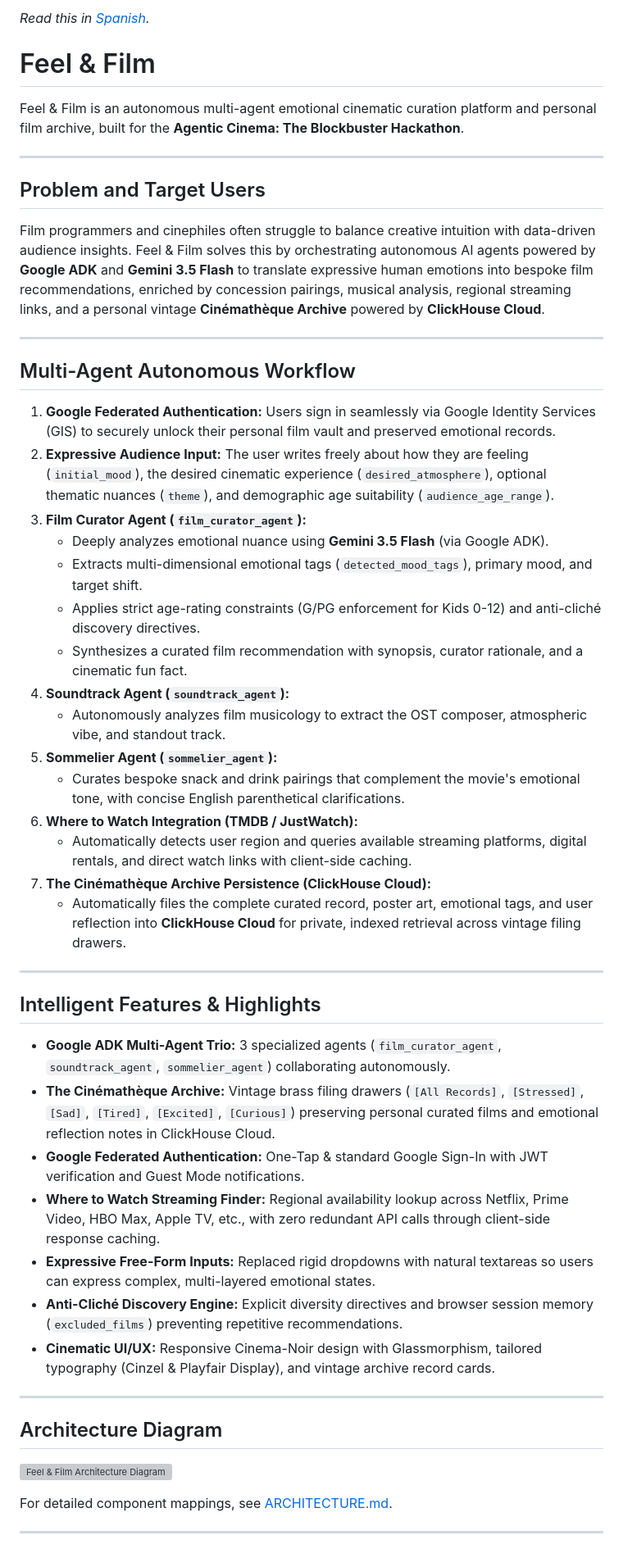
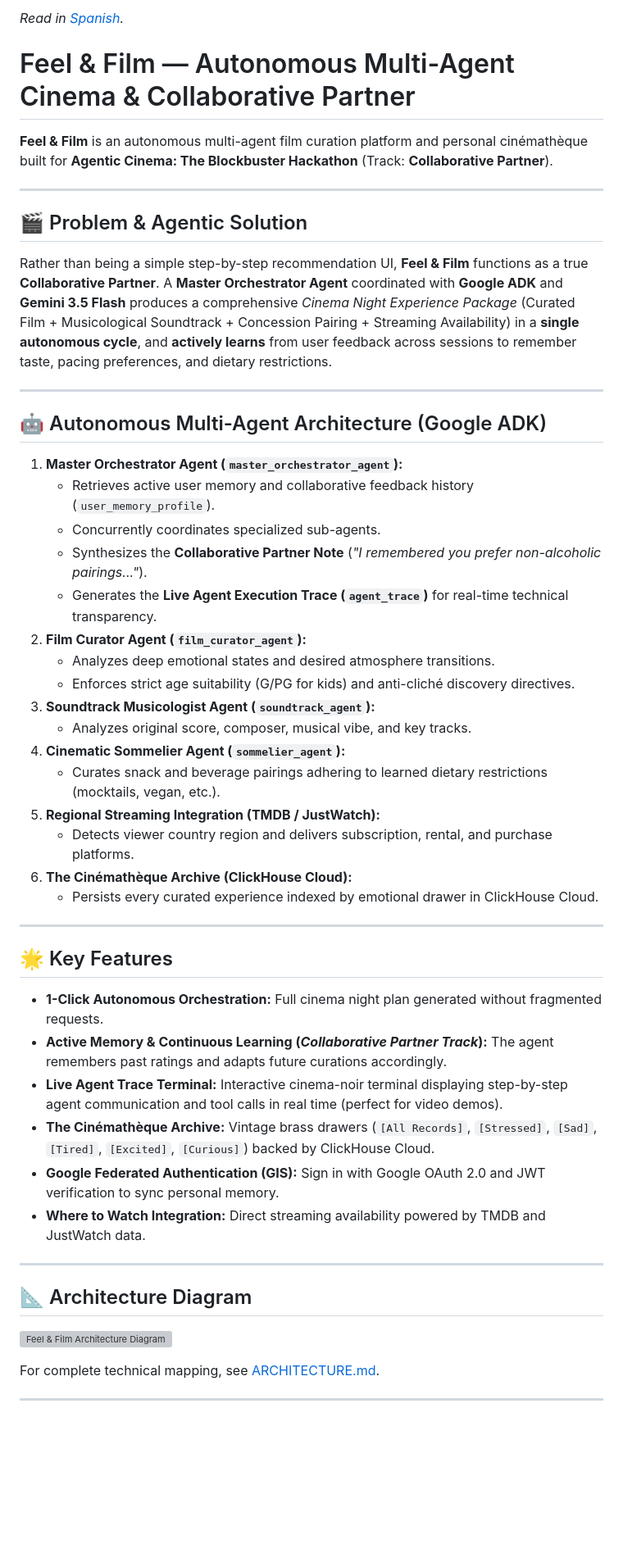
Before and after one commit to Mayorlen-Ortega/feelandfilm, a Markdown page: README.md, the part around one of its changes. Shown at 82% size. Drawn GitHub-style; blank space fills up the shorter version; grey boxes are pictures that could not be loaded.

Commit message:
docs: update system architecture and bilingual documentation for hackathon submission

```diff
--- a/README.md
+++ b/README.md
@@ -1,50 +1,53 @@
-*Read this in [Spanish](README-es.md).*
+*Read in [Spanish](README-es.md).*
 
-# Feel & Film
-Feel & Film is an autonomous multi-agent emotional cinematic curation platform and personal film archive, built for the **Agentic Cinema: The Blockbuster Hackathon**.
+# Feel & Film — Autonomous Multi-Agent Cinema & Collaborative Partner
+
+**Feel & Film** is an autonomous multi-agent film curation platform and personal cinémathèque built for **Agentic Cinema: The Blockbuster Hackathon** (Track: **Collaborative Partner**).
 
 ---
 
-## Problem and Target Users
-Film programmers and cinephiles often struggle to balance creative intuition with data-driven audience insights. Feel & Film solves this by orchestrating autonomous AI agents powered by **Google ADK** and **Gemini 3.5 Flash** to translate expressive human emotions into bespoke film recommendations, enriched by concession pairings, musical analysis, regional streaming links, and a personal vintage **Cinémathèque Archive** powered by **ClickHouse Cloud**.
+## 🎬 Problem & Agentic Solution
+Rather than being a simple step-by-step recommendation UI, **Feel & Film** functions as a true **Collaborative Partner**. A **Master Orchestrator Agent** coordinated with **Google ADK** and **Gemini 3.5 Flash** produces a comprehensive *Cinema Night Experience Package* (Curated Film + Musicological Soundtrack + Concession Pairing + Streaming Availability) in a **single autonomous cycle**, and **actively learns** from user feedback across sessions to remember taste, pacing preferences, and dietary restrictions.
 
 ---
 
-## Multi-Agent Autonomous Workflow
-1. **Google Federated Authentication:** Users sign in seamlessly via Google Identity Services (GIS) to securely unlock their personal film vault and preserved emotional records.
-2. **Expressive Audience Input:** The user writes freely about how they are feeling (`initial_mood`), the desired cinematic experience (`desired_atmosphere`), optional thematic nuances (`theme`), and demographic age suitability (`audience_age_range`).
-3. **Film Curator Agent (`film_curator_agent`):**
-   - Deeply analyzes emotional nuance using **Gemini 3.5 Flash** (via Google ADK).
-   - Extracts multi-dimensional emotional tags (`detected_mood_tags`), primary mood, and target shift.
-   - Applies strict age-rating constraints (G/PG enforcement for Kids 0-12) and anti-cliché discovery directives.
-   - Synthesizes a curated film recommendation with synopsis, curator rationale, and a cinematic fun fact.
-4. **Soundtrack Agent (`soundtrack_agent`):**
-   - Autonomously analyzes film musicology to extract the OST composer, atmospheric vibe, and standout track.
-5. **Sommelier Agent (`sommelier_agent`):**
-   - Curates bespoke snack and drink pairings that complement the movie's emotional tone, with concise English parenthetical clarifications.
-6. **Where to Watch Integration (TMDB / JustWatch):**
-   - Automatically detects user region and queries available streaming platforms, digital rentals, and direct watch links with client-side caching.
-7. **The Cinémathèque Archive Persistence (ClickHouse Cloud):**
-   - Automatically files the complete curated record, poster art, emotional tags, and user reflection into **ClickHouse Cloud** for private, indexed retrieval across vintage filing drawers.
+## 🤖 Autonomous Multi-Agent Architecture (Google ADK)
+
+1. **Master Orchestrator Agent (`master_orchestrator_agent`):**
+   - Retrieves active user memory and collaborative feedback history (`user_memory_profile`).
+   - Concurrently coordinates specialized sub-agents.
+   - Synthesizes the **Collaborative Partner Note** (*"I remembered you prefer non-alcoholic pairings..."*).
+   - Generates the **Live Agent Execution Trace (`agent_trace`)** for real-time technical transparency.
+2. **Film Curator Agent (`film_curator_agent`):**
+   - Analyzes deep emotional states and desired atmosphere transitions.
+   - Enforces strict age suitability (G/PG for kids) and anti-cliché discovery directives.
+3. **Soundtrack Musicologist Agent (`soundtrack_agent`):**
+   - Analyzes original score, composer, musical vibe, and key tracks.
+4. **Cinematic Sommelier Agent (`sommelier_agent`):**
+   - Curates snack and beverage pairings adhering to learned dietary restrictions (mocktails, vegan, etc.).
+5. **Regional Streaming Integration (TMDB / JustWatch):**
+   - Detects viewer country region and delivers subscription, rental, and purchase platforms.
+6. **The Cinémathèque Archive (ClickHouse Cloud):**
+   - Persists every curated experience indexed by emotional drawer in ClickHouse Cloud.
 
 ---
 
-## Intelligent Features & Highlights
-* **Google ADK Multi-Agent Trio:** 3 specialized agents (`film_curator_agent`, `soundtrack_agent`, `sommelier_agent`) collaborating autonomously.
-* **The Cinémathèque Archive:** Vintage brass filing drawers (`[All Records]`, `[Stressed]`, `[Sad]`, `[Tired]`, `[Excited]`, `[Curious]`) preserving personal curated films and emotional reflection notes in ClickHouse Cloud.
-* **Google Federated Authentication:** One-Tap & standard Google Sign-In with JWT verification and Guest Mode notifications.
-* **Where to Watch Streaming Finder:** Regional availability lookup across Netflix, Prime Video, HBO Max, Apple TV, etc., with zero redundant API calls through client-side response caching.
-* **Expressive Free-Form Inputs:** Replaced rigid dropdowns with natural textareas so users can express complex, multi-layered emotional states.
-* **Anti-Cliché Discovery Engine:** Explicit diversity directives and browser session memory (`excluded_films`) preventing repetitive recommendations.
-* **Cinematic UI/UX:** Responsive Cinema-Noir design with Glassmorphism, tailored typography (Cinzel & Playfair Display), and vintage archive record cards.
+## 🌟 Key Features
+
+* **1-Click Autonomous Orchestration:** Full cinema night plan generated without fragmented requests.
+* **Active Memory & Continuous Learning (*Collaborative Partner Track*):** The agent remembers past ratings and adapts future curations accordingly.
+* **Live Agent Trace Terminal:** Interactive cinema-noir terminal displaying step-by-step agent communication and tool calls in real time (perfect for video demos).
+* **The Cinémathèque Archive:** Vintage brass drawers (`[All Records]`, `[Stressed]`, `[Sad]`, `[Tired]`, `[Excited]`, `[Curious]`) backed by ClickHouse Cloud.
+* **Google Federated Authentication (GIS):** Sign in with Google OAuth 2.0 and JWT verification to sync personal memory.
+* **Where to Watch Integration:** Direct streaming availability powered by TMDB and JustWatch data.
 
 ---
 
-## Architecture Diagram
+## 📐 Architecture Diagram
 
 ![Feel & Film Architecture Diagram](app/static/architecture_diagram.svg)
 
-For detailed component mappings, see [ARCHITECTURE.md](ARCHITECTURE.md).
+For complete technical mapping, see [ARCHITECTURE.md](ARCHITECTURE.md).
 
 ---
 
```
Also changed, not shown: other parts of README.md (+44 -38 lines), ARCHITECTURE.md (+77 -62 lines), README-es.md (+75 -66 lines).
